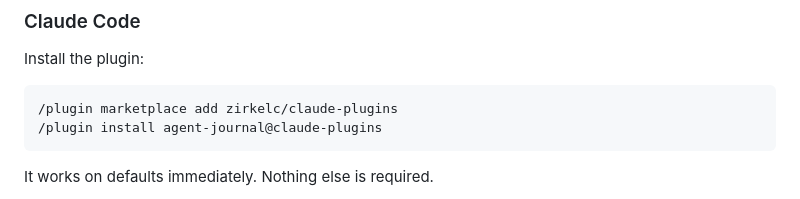
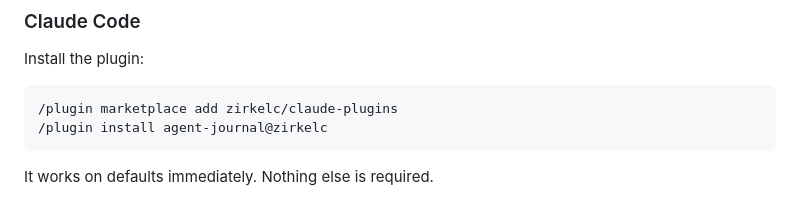
Before and after one commit to zirkelc/agent-journal, a Markdown page: README.md, the part around the change. Drawn GitHub-style.

Commit message:
fix: install from the marketplace under its real name
The marketplace declares itself as zirkelc, not claude-plugins, because
Claude Code refuses a name that impersonates an official one. The repo
path in 'marketplace add' is unrelated to the name in 'install'.

````diff
--- a/README.md
+++ b/README.md
@@ -68,7 +68,7 @@ Install the plugin:
 
 ```
 /plugin marketplace add zirkelc/claude-plugins
-/plugin install agent-journal@claude-plugins
+/plugin install agent-journal@zirkelc
 ```
 
 It works on defaults immediately. Nothing else is required.
````
